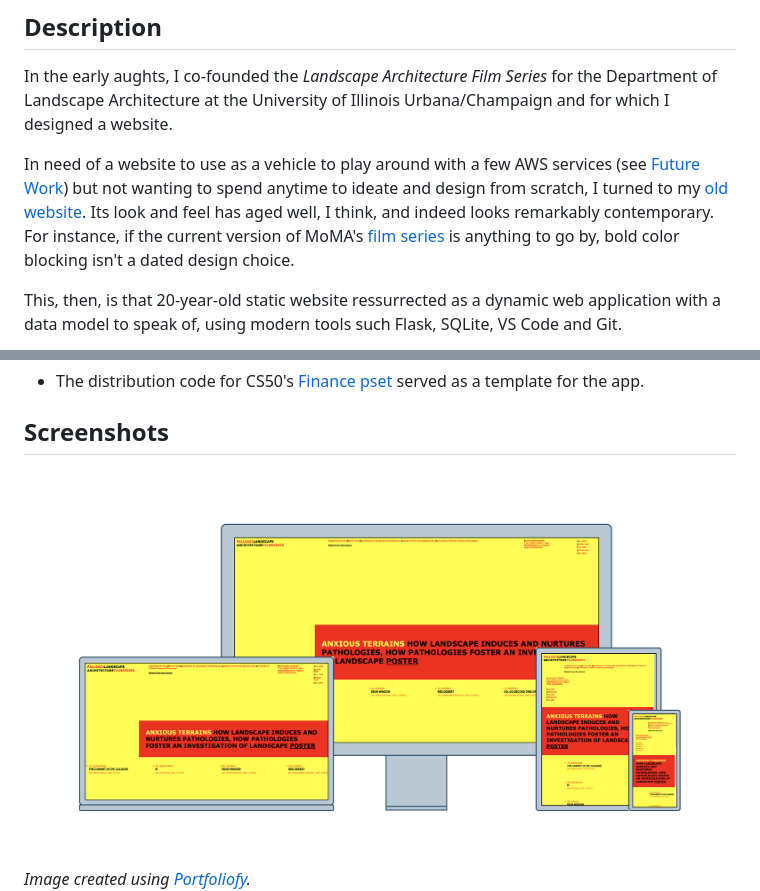
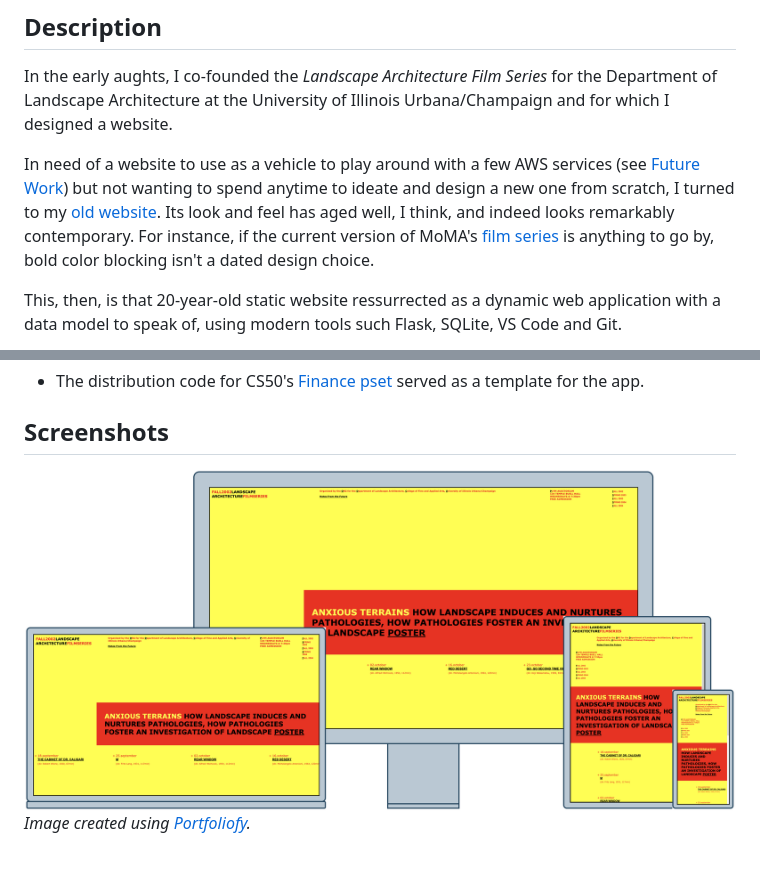
Before and after one commit to ggeerraarrdd/lafs, a Markdown page: README.md, 2 parts joined by grey strips. Rendered like a GitHub page; pictures changed too: static/images/film-series0_2.png (added); blank space fills up the shorter version.

```diff
--- a/README.md
+++ b/README.md
@@ -6,7 +6,7 @@ Early aughts basic website recreated using modern tools
 
 In the early aughts, I co-founded the _Landscape Architecture Film Series_ for the Department of Landscape Architecture at the University of Illinois Urbana/Champaign and for which I designed a website.
 
-In need of a website to use as a vehicle to play around with a few AWS services (see [Future Work](#future-work)) but not wanting to spend anytime to ideate and design from scratch, I turned to my [old website](https://web.archive.org/web/20040827234527/http://www.rehearsal.uiuc.edu/projects/filmseries/). Its look and feel has aged well, I think, and indeed looks remarkably contemporary. For instance, if the current version of MoMA's [film series](https://www.moma.org/calendar/film/5632) is anything to go by, bold color blocking isn't a dated design choice.
+In need of a website to use as a vehicle to play around with a few AWS services (see [Future Work](#future-work)) but not wanting to spend anytime to ideate and design a new one from scratch, I turned to my [old website](https://web.archive.org/web/20040827234527/http://www.rehearsal.uiuc.edu/projects/filmseries/). Its look and feel has aged well, I think, and indeed looks remarkably contemporary. For instance, if the current version of MoMA's [film series](https://www.moma.org/calendar/film/5632) is anything to go by, bold color blocking isn't a dated design choice.
 
 This, then, is that 20-year-old static website ressurrected as a dynamic web application with a data model to speak of, using modern tools such Flask, SQLite, VS Code and Git.
 
@@ -91,7 +91,8 @@ New features development is ongoing.
 
 ## Screenshots
 
-![Film Series](/static/images/film-series0_1.png "Landscape Architecture Film Series")*Image created using [Portfoliofy](https://github.com/ggeerraarrdd/portfoliofy).*
+![Film Series](/static/images/film-series0_2.png "Landscape Architecture Film Series")*Image created using [Portfoliofy](https://github.com/ggeerraarrdd/portfoliofy).*
+
 ![Film Series](/static/images/film-series2_3.png "Landscape Architecture Film Series")
 ![Film Series](/static/images/film-series3_3.png "Landscape Architecture Film Series")
 ![Film Series](/static/images/film-series4_2.png "Landscape Architecture Film Series")
```
